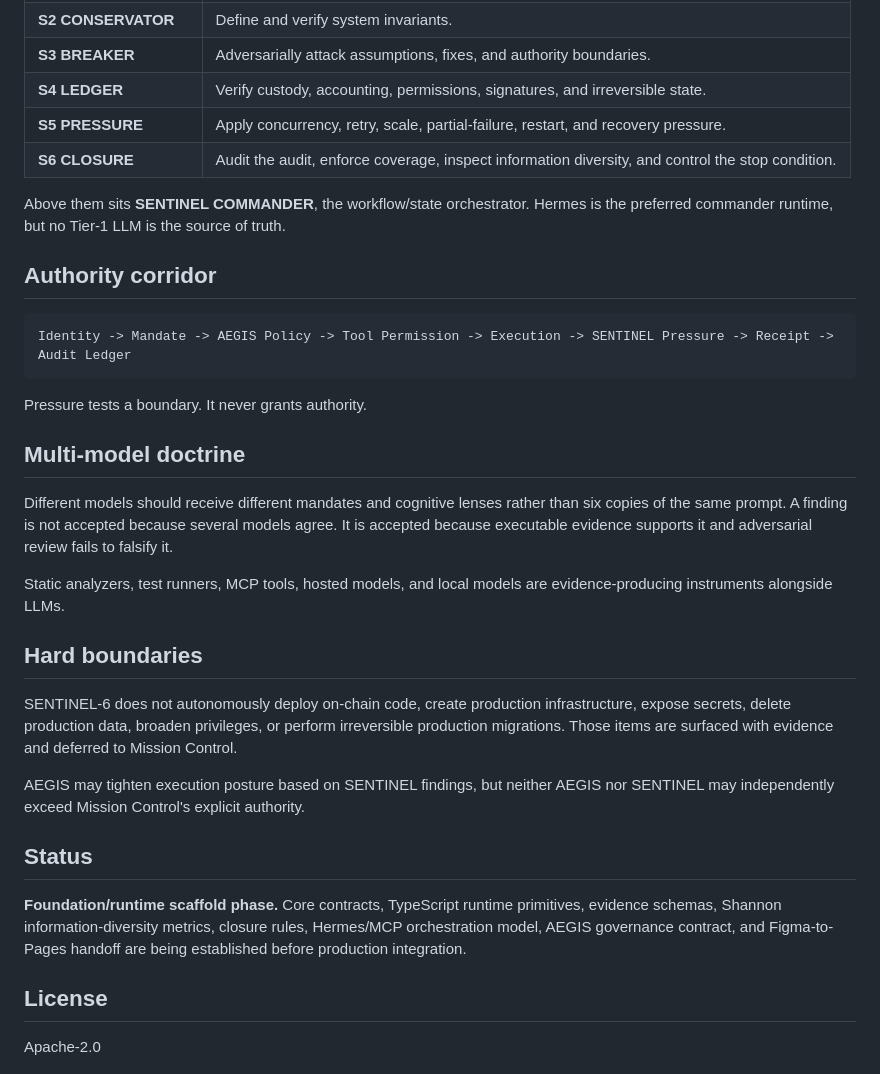
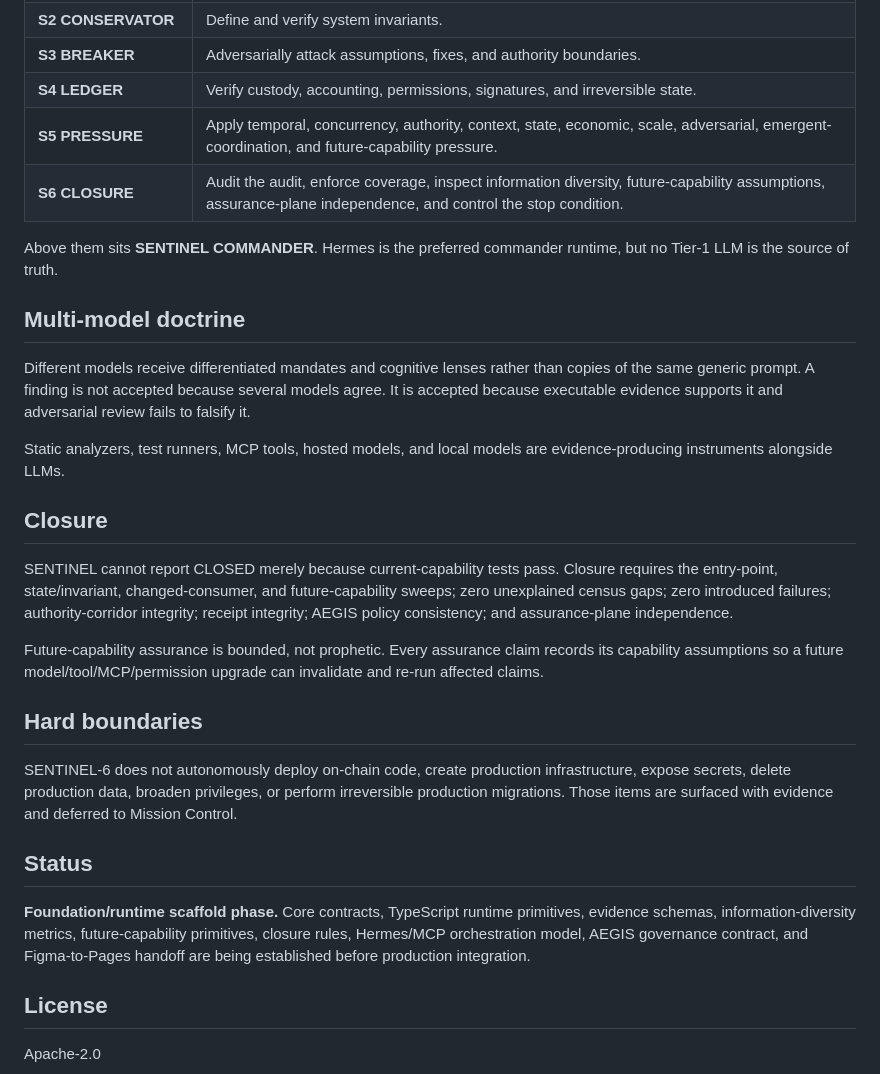
Before and after one commit to wiredchaos/AGENTROPOLIS-SENTINEL-6, a Markdown page: README.md, the part around one of its changes. Drawn GitHub-style.

````diff
--- a/README.md
+++ b/README.md
@@ -64,34 +72,30 @@ SENTINEL-6 must remain separately auditable from AEGIS. AEGIS may consume SENTIN
 | **S2 CONSERVATOR** | Define and verify system invariants. |
 | **S3 BREAKER** | Adversarially attack assumptions, fixes, and authority boundaries. |
 | **S4 LEDGER** | Verify custody, accounting, permissions, signatures, and irreversible state. |
-| **S5 PRESSURE** | Apply concurrency, retry, scale, partial-failure, restart, and recovery pressure. |
-| **S6 CLOSURE** | Audit the audit, enforce coverage, inspect information diversity, and control the stop condition. |
+| **S5 PRESSURE** | Apply temporal, concurrency, authority, context, state, economic, scale, adversarial, emergent-coordination, and future-capability pressure. |
+| **S6 CLOSURE** | Audit the audit, enforce coverage, inspect information diversity, future-capability assumptions, assurance-plane independence, and control the stop condition. |
 
-Above them sits **SENTINEL COMMANDER**, the workflow/state orchestrator. Hermes is the preferred commander runtime, but no Tier-1 LLM is the source of truth.
-
-## Authority corridor
-
-```text
-Identity -> Mandate -> AEGIS Policy -> Tool Permission -> Execution -> SENTINEL Pressure -> Receipt -> Audit Ledger
-```
-
-Pressure tests a boundary. It never grants authority.
+Above them sits **SENTINEL COMMANDER**. Hermes is the preferred commander runtime, but no Tier-1 LLM is the source of truth.
 
 ## Multi-model doctrine
 
-Different models should receive different mandates and cognitive lenses rather than six copies of the same prompt. A finding is not accepted because several models agree. It is accepted because executable evidence supports it and adversarial review fails to falsify it.
+Different models receive differentiated mandates and cognitive lenses rather than copies of the same generic prompt. A finding is not accepted because several models agree. It is accepted because executable evidence supports it and adversarial review fails to falsify it.
 
 Static analyzers, test runners, MCP tools, hosted models, and local models are evidence-producing instruments alongside LLMs.
+
+## Closure
+
+SENTINEL cannot report CLOSED merely because current-capability tests pass. Closure requires the entry-point, state/invariant, changed-consumer, and future-capability sweeps; zero unexplained census gaps; zero introduced failures; authority-corridor integrity; receipt integrity; AEGIS policy consistency; and assurance-plane independence.
+
+Future-capability assurance is bounded, not prophetic. Every assurance claim records its capability assumptions so a future model/tool/MCP/permission upgrade can invalidate and re-run affected claims.
 
 ## Hard boundaries
 
 SENTINEL-6 does not autonomously deploy on-chain code, create production infrastructure, expose secrets, delete production data, broaden privileges, or perform irreversible production migrations. Those items are surfaced with evidence and deferred to Mission Control.
 
-AEGIS may tighten execution posture based on SENTINEL findings, but neither AEGIS nor SENTINEL may independently exceed Mission Control's explicit authority.
-
 ## Status
 
-**Foundation/runtime scaffold phase.** Core contracts, TypeScript runtime primitives, evidence schemas, Shannon information-diversity metrics, closure rules, Hermes/MCP orchestration model, AEGIS governance contract, and Figma-to-Pages handoff are being established before production integration.
+**Foundation/runtime scaffold phase.** Core contracts, TypeScript runtime primitives, evidence schemas, information-diversity metrics, future-capability primitives, closure rules, Hermes/MCP orchestration model, AEGIS governance contract, and Figma-to-Pages handoff are being established before production integration.
 
 ## License
 
````
Also changed, not shown: other parts of README.md (+32 -24 lines).
